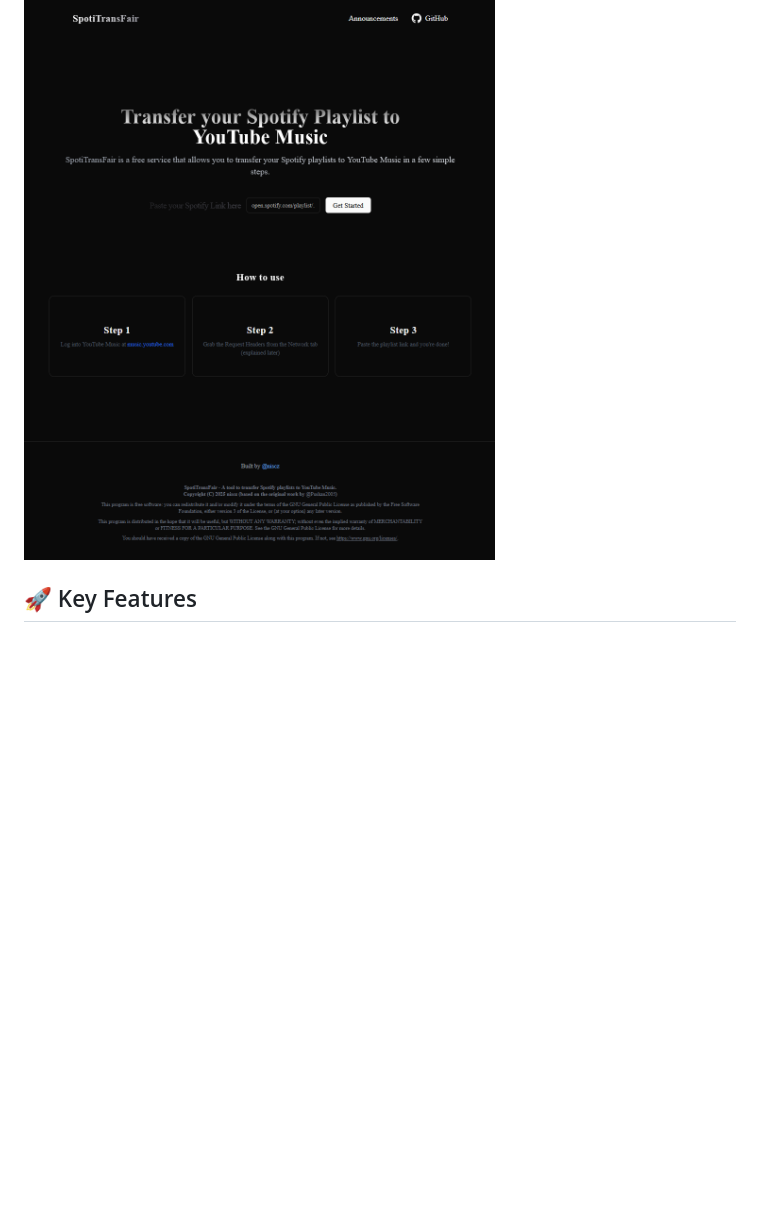
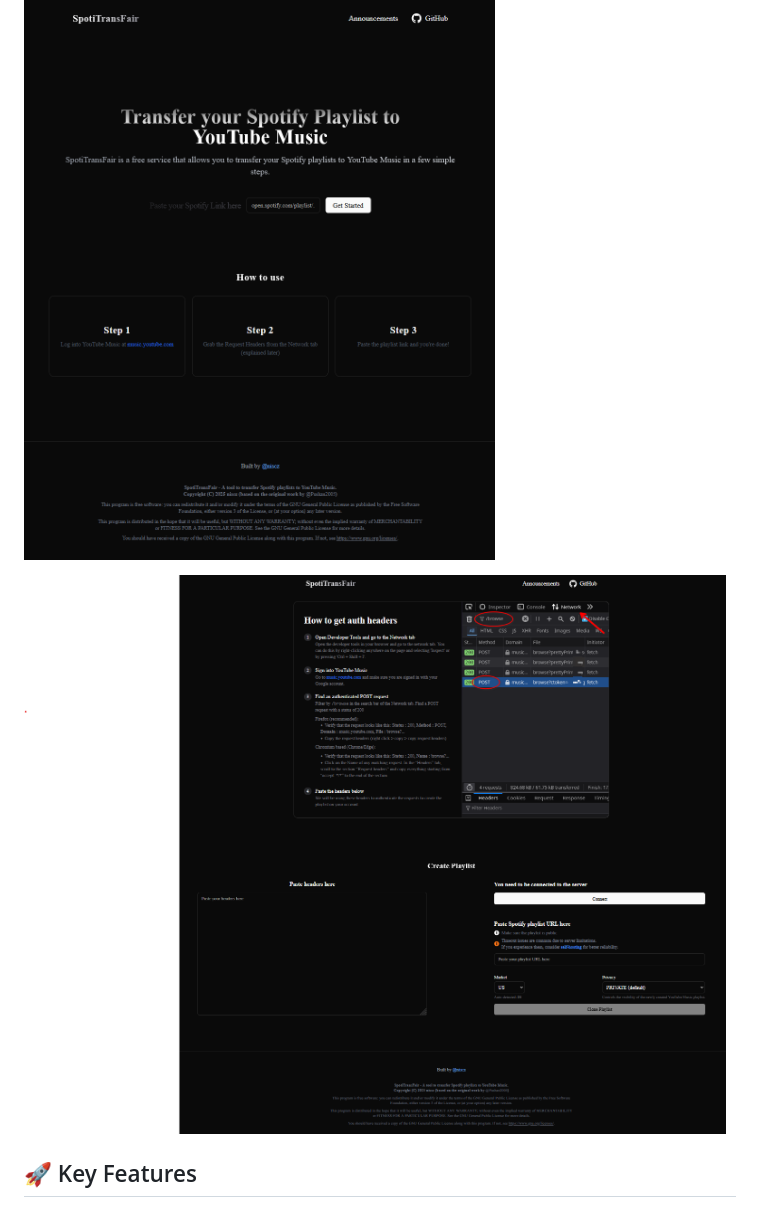
Before and after one commit to niscz/SpotiTransFair, a Markdown page: README.MD, the part around the change. Drawn GitHub-style; pictures changed too: githubcontent/screenshot_2.png (added); blank space fills up the shorter version.

Commit message:
added screenshot to readme

```diff
--- a/README.MD
+++ b/README.MD
@@ -6,6 +6,8 @@
 Transfer your Spotify playlists to YouTube Music with a secure, high-performance, and self-hostable application.
 
 ![SpotiTransFair Screenshot](./githubcontent/screenshot.png)
+
+![SpotiTransFair Screenshot](./githubcontent/screenshot_2.png)
 
 ## 🚀 Key Features
 
```
